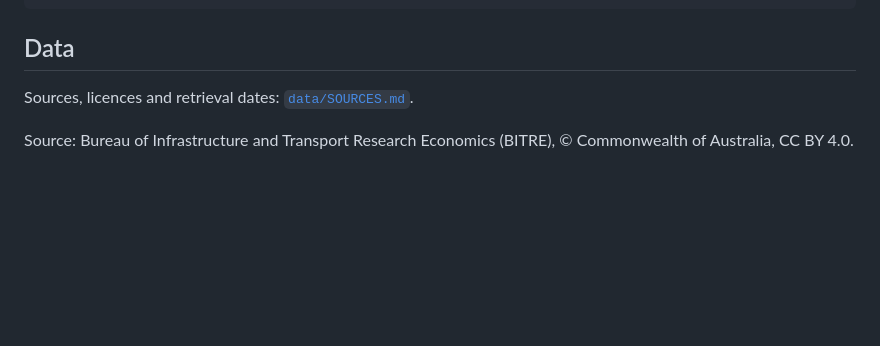
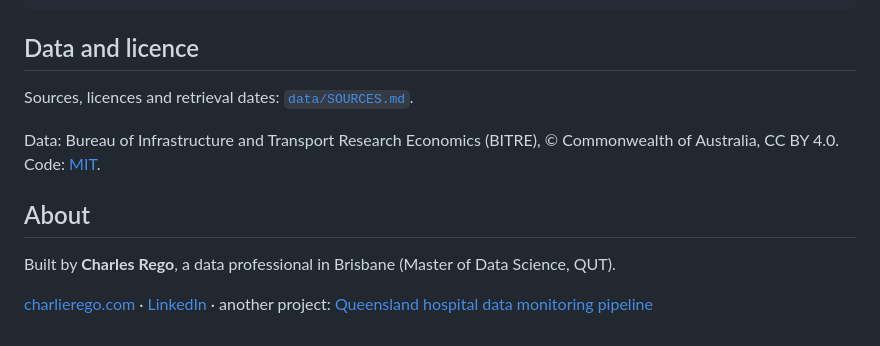
Before and after one commit to CharlieRego/gold-coast-air-demand, a Markdown page: README.md, the part around one of its changes. GitHub-like rendering; blank space fills up the shorter version.

````diff
--- a/README.md
+++ b/README.md
@@ -50,8 +92,16 @@ python -m src.pipeline --offline --today 2026-11-01   # fix the run date
 python -m pytest
 ```
 
-## Data
+## Data and licence
 
 Sources, licences and retrieval dates: [`data/SOURCES.md`](data/SOURCES.md).
 
-Source: Bureau of Infrastructure and Transport Research Economics (BITRE), © Commonwealth of Australia, CC BY 4.0.
+Data: Bureau of Infrastructure and Transport Research Economics (BITRE), © Commonwealth of Australia, CC BY 4.0.
+Code: [MIT](LICENSE).
+
+## About
+
+Built by **Charles Rego**, a data professional in Brisbane (Master of Data Science, QUT).
+
+[charlierego.com](https://charlierego.com) · [LinkedIn](https://www.linkedin.com/in/charles-rego) ·
+another project: [Queensland hospital data monitoring pipeline](https://charlierego.com/projects/hospital-data-monitoring)
````
Also changed, not shown: other parts of README.md (+54 -12 lines), DECISIONS.md (+6 -0 lines), docs/page-screenshot.png (added), 5 other files.
